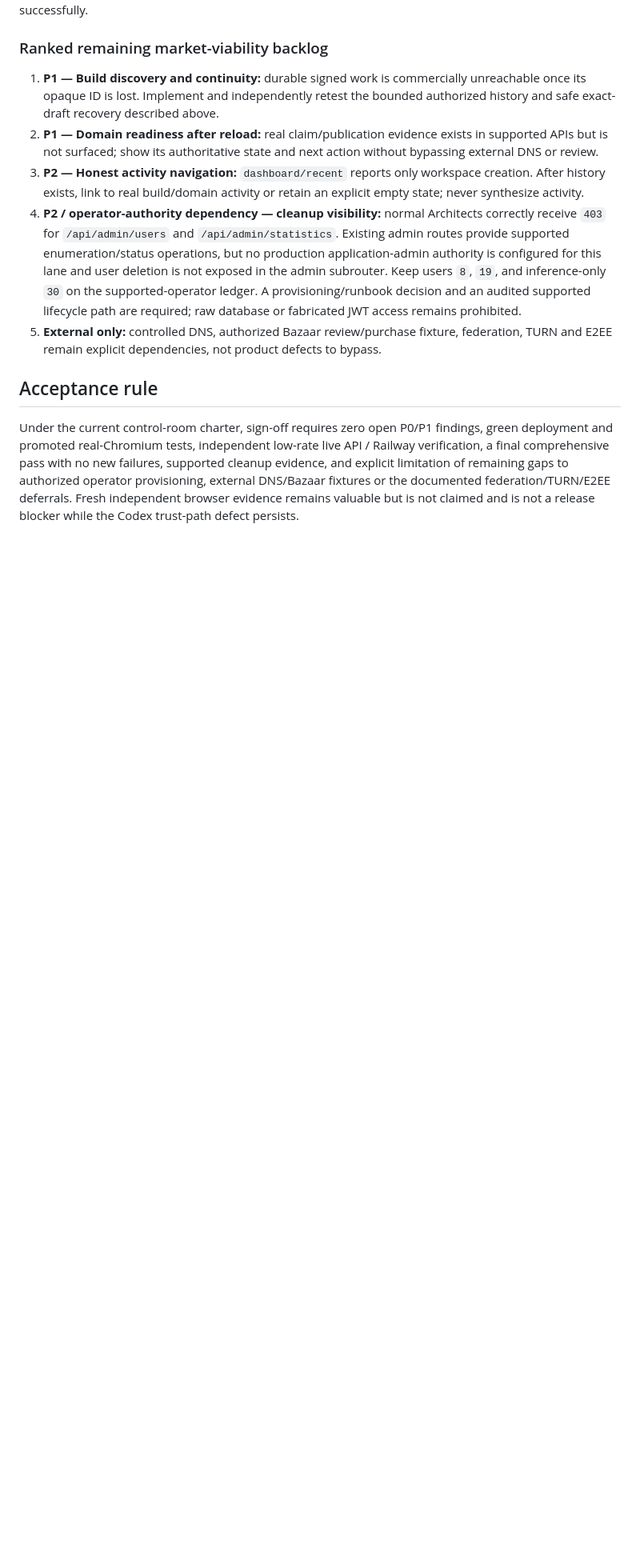
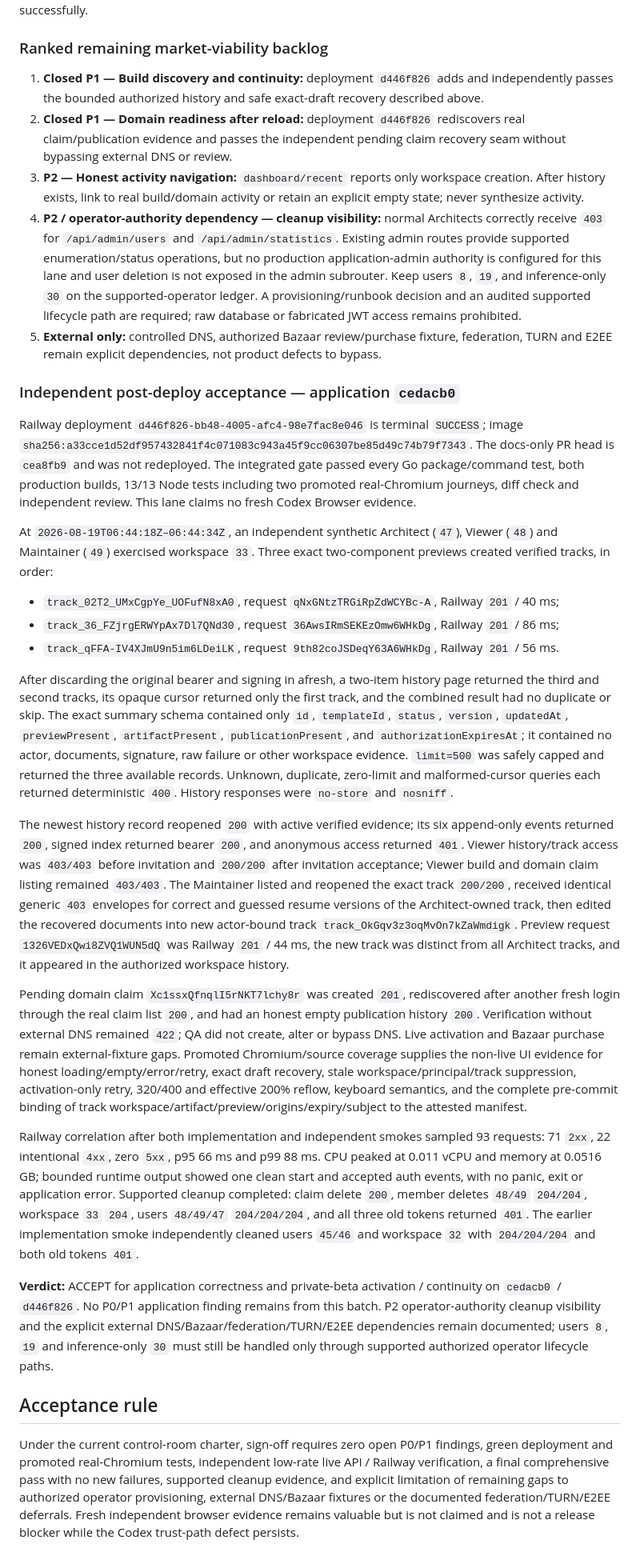
Before and after one commit to JadeZaher/taawun-01, a Markdown page: docs/reviews/continuous-live-qa.md, the part around the change. Shown at 80% size. Rendered like a GitHub page; blank space fills up the shorter version.

Commit message:
docs: record activation continuity acceptance

```diff
--- a/docs/reviews/continuous-live-qa.md
+++ b/docs/reviews/continuous-live-qa.md
@@ -630,12 +630,12 @@ created no membership; workspace and both users still cleaned successfully.
 
 ### Ranked remaining market-viability backlog
 
-1. **P1 — Build discovery and continuity:** durable signed work is commercially
-   unreachable once its opaque ID is lost. Implement and independently retest the
-   bounded authorized history and safe exact-draft recovery described above.
-2. **P1 — Domain readiness after reload:** real claim/publication evidence exists
-   in supported APIs but is not surfaced; show its authoritative state and next
-   action without bypassing external DNS or review.
+1. **Closed P1 — Build discovery and continuity:** deployment `d446f826` adds and
+   independently passes the bounded authorized history and safe exact-draft
+   recovery described above.
+2. **Closed P1 — Domain readiness after reload:** deployment `d446f826`
+   rediscovers real claim/publication evidence and passes the independent pending
+   claim recovery seam without bypassing external DNS or review.
 3. **P2 — Honest activity navigation:** `dashboard/recent` reports only workspace
    creation. After history exists, link to real build/domain activity or retain an
    explicit empty state; never synthesize activity.
@@ -651,6 +651,76 @@ created no membership; workspace and both users still cleaned successfully.
    federation, TURN and E2EE remain explicit dependencies, not product defects to
    bypass.
 
+### Independent post-deploy acceptance — application `cedacb0`
+
+Railway deployment `d446f826-bb48-4005-afc4-98e7fac8e046` is terminal
+`SUCCESS`; image
+`sha256:a33cce1d52df957432841f4c071083c943a45f9cc06307be85d49c74b79f7343`.
+The docs-only PR head is `cea8fb9` and was not redeployed. The integrated gate
+passed every Go package/command test, both production builds, 13/13 Node tests
+including two promoted real-Chromium journeys, diff check and independent review.
+This lane claims no fresh Codex Browser evidence.
+
+At `2026-08-19T06:44:18Z–06:44:34Z`, an independent synthetic Architect
+(`47`), Viewer (`48`) and Maintainer (`49`) exercised workspace `33`. Three exact
+two-component previews created verified tracks, in order:
+
+- `track_02T2_UMxCgpYe_UOFufN8xA0`, request `qNxGNtzTRGiRpZdWCYBc-A`,
+  Railway `201` / 40 ms;
+- `track_36_FZjrgERWYpAx7Dl7QNd30`, request `36AwsIRmSEKEzOmw6WHkDg`,
+  Railway `201` / 86 ms;
+- `track_qFFA-IV4XJmU9n5im6LDeiLK`, request `9th82coJSDeqY63A6WHkDg`,
+  Railway `201` / 56 ms.
+
+After discarding the original bearer and signing in afresh, a two-item history
+page returned the third and second tracks, its opaque cursor returned only the
+first track, and the combined result had no duplicate or skip. The exact summary
+schema contained only `id`, `templateId`, `status`, `version`, `updatedAt`,
+`previewPresent`, `artifactPresent`, `publicationPresent`, and
+`authorizationExpiresAt`; it contained no actor, documents, signature, raw
+failure or other workspace evidence. `limit=500` was safely capped and returned
+the three available records. Unknown, duplicate, zero-limit and malformed-cursor
+queries each returned deterministic `400`. History responses were `no-store` and
+`nosniff`.
+
+The newest history record reopened `200` with active verified evidence; its six
+append-only events returned `200`, signed index returned bearer `200`, and
+anonymous access returned `401`. Viewer history/track access was `403/403` before
+invitation and `200/200` after invitation acceptance; Viewer build and domain
+claim listing remained `403/403`. The Maintainer listed and reopened the exact
+track `200/200`, received identical generic `403` envelopes for correct and
+guessed resume versions of the Architect-owned track, then edited the recovered
+documents into new actor-bound track `track_OkGqv3z3oqMvOn7kZaWmdigk`. Preview
+request `1326VEDxQwi8ZVQ1WUN5dQ` was Railway `201` / 44 ms, the new track was
+distinct from all Architect tracks, and it appeared in the authorized workspace
+history.
+
+Pending domain claim `Xc1ssxQfnqlI5rNKT7lchy8r` was created `201`, rediscovered
+after another fresh login through the real claim list `200`, and had an honest
+empty publication history `200`. Verification without external DNS remained
+`422`; QA did not create, alter or bypass DNS. Live activation and Bazaar purchase
+remain external-fixture gaps. Promoted Chromium/source coverage supplies the
+non-live UI evidence for honest loading/empty/error/retry, exact draft recovery,
+stale workspace/principal/track suppression, activation-only retry, 320/400 and
+effective 200% reflow, keyboard semantics, and the complete pre-commit binding of
+track workspace/artifact/preview/origins/expiry/subject to the attested manifest.
+
+Railway correlation after both implementation and independent smokes sampled 93
+requests: 71 `2xx`, 22 intentional `4xx`, zero `5xx`, p95 66 ms and p99 88 ms.
+CPU peaked at 0.011 vCPU and memory at 0.0516 GB; bounded runtime output showed
+one clean start and accepted auth events, with no panic, exit or application error.
+Supported cleanup completed: claim delete `200`, member deletes `48/49` `204/204`,
+workspace `33` `204`, users `48/49/47` `204/204/204`, and all three old tokens
+returned `401`. The earlier implementation smoke independently cleaned users
+`45/46` and workspace `32` with `204/204/204` and both old tokens `401`.
+
+**Verdict:** ACCEPT for application correctness and private-beta activation /
+continuity on `cedacb0` / `d446f826`. No P0/P1 application finding remains from
+this batch. P2 operator-authority cleanup visibility and the explicit external
+DNS/Bazaar/federation/TURN/E2EE dependencies remain documented; users `8`, `19`
+and inference-only `30` must still be handled only through supported authorized
+operator lifecycle paths.
+
 ## Acceptance rule
 
 Under the current control-room charter, sign-off requires zero open P0/P1 findings,
```
